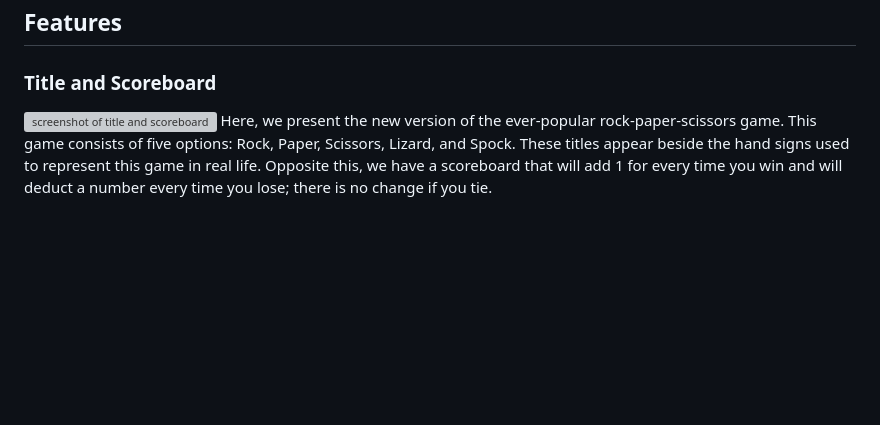
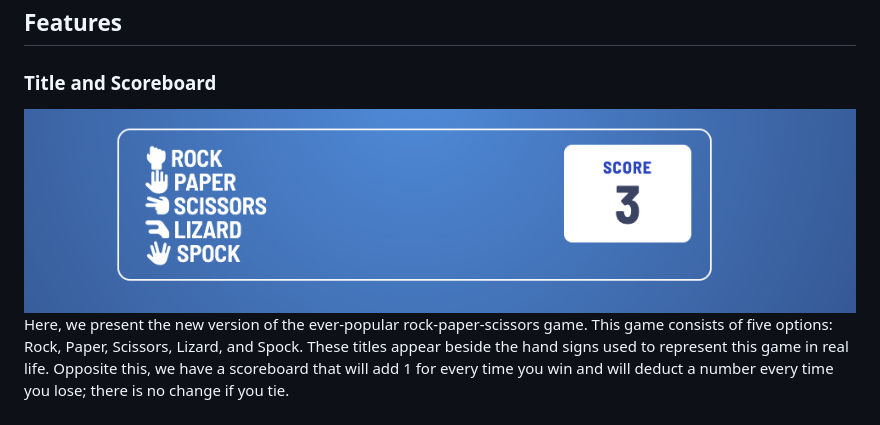
Before and after one commit to seanbyrne5/bazzinga, a Markdown page: README.md, the part around the change printed below. Drawn GitHub-style; pictures changed too: documents/title-score.png (added); blank space fills up the shorter version; grey boxes are pictures that could not be loaded.

```diff
--- a/README.md
+++ b/README.md
@@ -9,7 +9,7 @@ I used YouTube resources and GitHub repositories like [Conal2023/RPSLS](https://
 
 ## Features
 ### Title and Scoreboard
-![screenshot of title and scoreboard](documents/title-scoreboard.png)
+![screenshot of title and scoreboard](documents/title-score.png)
 Here, we present the new version of the ever-popular rock-paper-scissors game. This game consists of five options: Rock, Paper, Scissors, Lizard, and Spock. These titles appear beside the hand signs used to represent this game in real life. Opposite this, we have a scoreboard that will add 1 for every time you win and will deduct a number every time you lose; there is no change if you tie.
 
 ### Users Choice
```
Also changed, not shown: other parts of README.md (+1 -1 lines), documents/Title-scoreboard.png (deleted), 2 other files.
